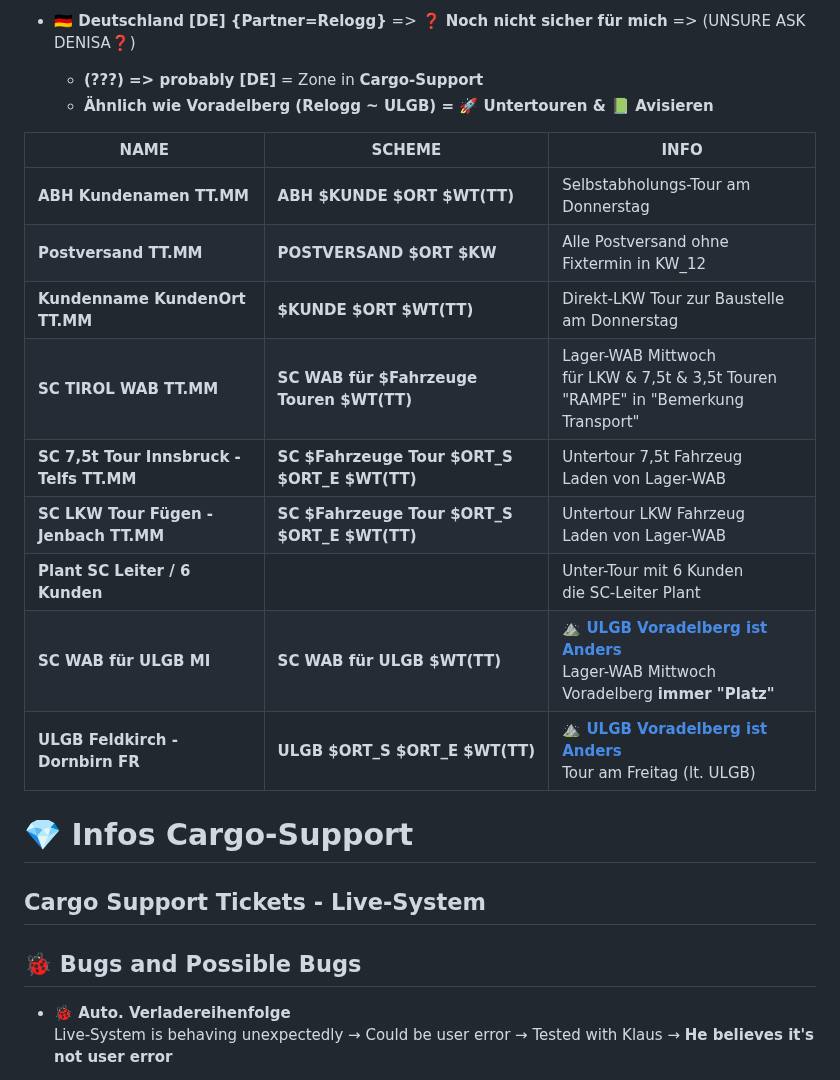
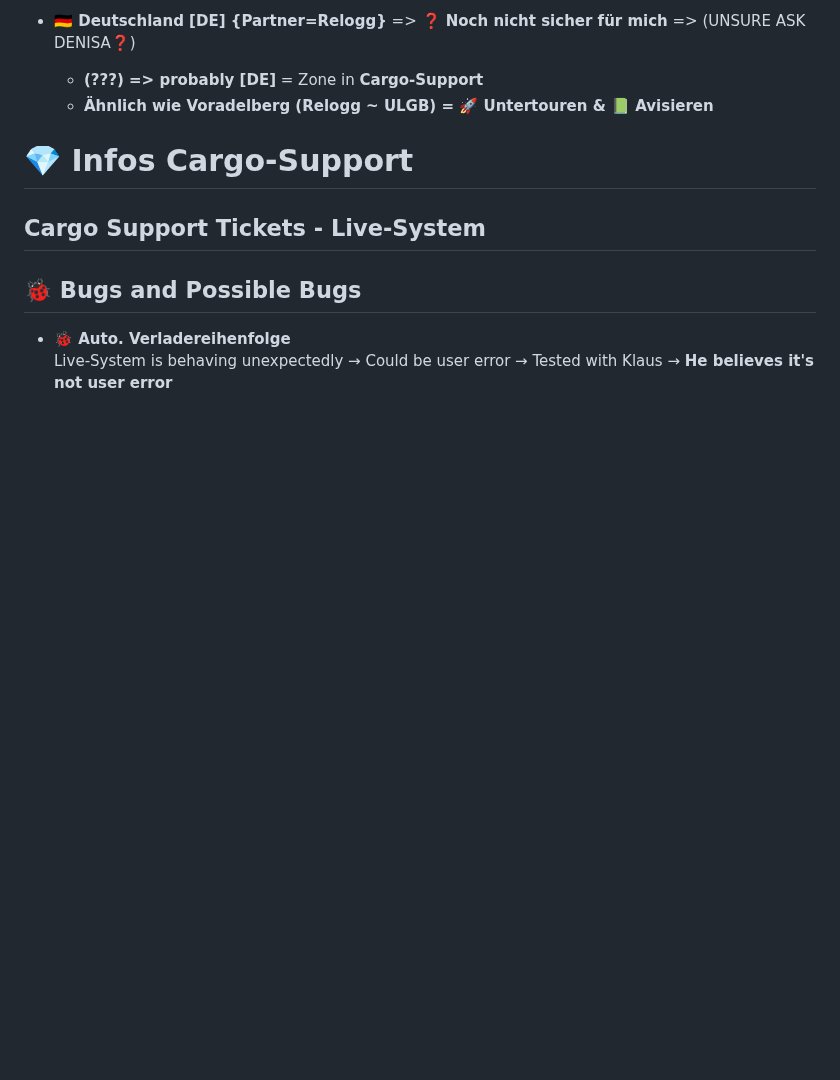
Before and after one commit to BMLZellEr/bgo_montage_und_logistik, a Markdown page: documentation/cargo-support-mitschrift.md, the part around the change. GitHub-like rendering; blank space fills up the shorter version.

```diff
--- a/documentation/cargo-support-mitschrift.md
+++ b/documentation/cargo-support-mitschrift.md
@@ -30,19 +30,6 @@
 - **🇩🇪 Deutschland [DE] {Partner=Relogg}** => **❓ Noch nicht sicher für mich** => (UNSURE ASK DENISA❓)
     * **(???) => probably  [DE]** = Zone in **Cargo-Support**
     * **Ähnlich wie Voradelberg (Relogg ~ ULGB) = 🚀 Untertouren & 📗 Avisieren**
-
-
-| NAME | SCHEME | INFO |
-| --- | --- | --- |
-| **ABH Kundenamen TT.MM** | **ABH $KUNDE $ORT $WT(TT)** | Selbstabholungs-Tour am Donnerstag |
-| **Postversand TT.MM** | **POSTVERSAND $ORT $KW** | Alle Postversand ohne Fixtermin in KW_12 |
-| **Kundenname KundenOrt TT.MM** | **$KUNDE $ORT $WT(TT)** | Direkt-LKW Tour zur Baustelle am Donnerstag |
-| **SC TIROL WAB TT.MM** | **SC WAB für $Fahrzeuge Touren $WT(TT)** | Lager-WAB Mittwoch <br> für LKW & 7,5t & 3,5t Touren <br> "RAMPE" in "Bemerkung Transport" |
-| **SC 7,5t Tour Innsbruck - Telfs TT.MM** | **SC $Fahrzeuge Tour $ORT_S $ORT_E $WT(TT)** | Untertour 7,5t Fahrzeug <br> Laden von Lager-WAB |
-| **SC LKW Tour Fügen - Jenbach TT.MM** | **SC $Fahrzeuge Tour $ORT_S $ORT_E $WT(TT)**  | Untertour LKW Fahrzeug <br> Laden von Lager-WAB|
-| **Plant SC Leiter / 6 Kunden** |  | Unter-Tour mit 6 Kunden <br> die SC-Leiter Plant |
-| **SC WAB für ULGB MI** | **SC WAB für ULGB $WT(TT)** | **[⛰️ ULGB Voradelberg ist Anders](%EF%B8%8F-vorarlberg-ist-anders)** <br> Lager-WAB Mittwoch <br> Voradelberg **immer "Platz"** |
-| **ULGB Feldkirch - Dornbirn FR** | **ULGB $ORT_S $ORT_E $WT(TT)** | **[⛰️ ULGB Voradelberg ist Anders](%EF%B8%8F-vorarlberg-ist-anders)** <br> Tour am Freitag (lt. ULGB) |
 
 # 💎 Infos Cargo-Support
 
```
